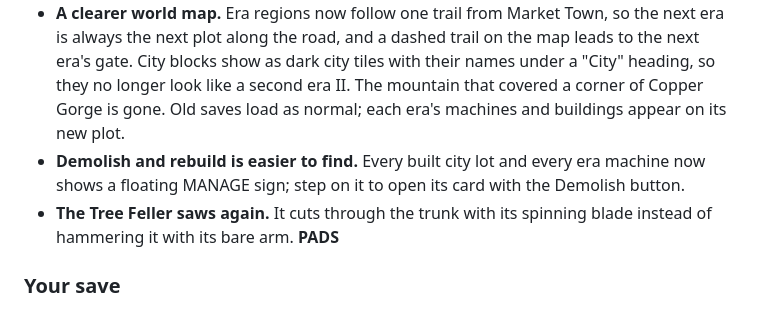
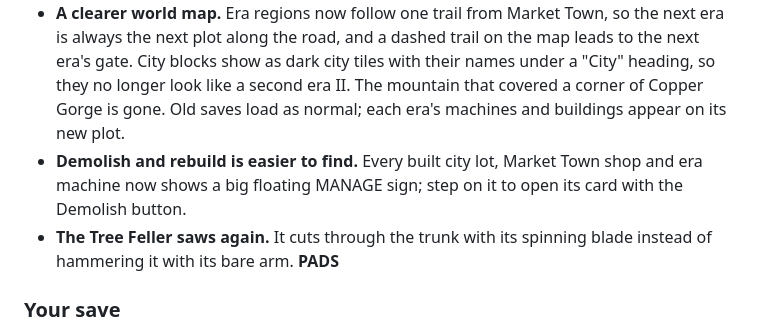
Before and after one commit to djshiye/winterland, a Markdown page: docs/releases/v0.9.3.md, the part around the change. Rendered like a GitHub page.

Commit message:
Notes: Market Town MANAGE signs

```diff
--- a/docs/releases/v0.9.3.md
+++ b/docs/releases/v0.9.3.md
@@ -10,7 +10,7 @@ One-click updates, faster deliveries, a carry meter, a tidier era map and fullsc
 - **The Market is easier to find.** The Market button now shows (locked) once the Great Lodge is built, so you know where trading and investing will open in era 2.
 - **Fullscreen works on Mac.** The Settings switch, the F key and the green window button all go fullscreen, and Ctrl+Cmd+F and *View → Enter Full Screen* work too. Windows and Linux are unchanged.
 - **A clearer world map.** Era regions now follow one trail from Market Town, so the next era is always the next plot along the road, and a dashed trail on the map leads to the next era's gate. City blocks show as dark city tiles with their names under a "City" heading, so they no longer look like a second era II. The mountain that covered a corner of Copper Gorge is gone. Old saves load as normal; each era's machines and buildings appear on its new plot.
-- **Demolish and rebuild is easier to find.** Every built city lot and every era machine now shows a floating MANAGE sign; step on it to open its card with the Demolish button.
+- **Demolish and rebuild is easier to find.** Every built city lot, Market Town shop and era machine now shows a big floating MANAGE sign; step on it to open its card with the Demolish button.
 - **The Tree Feller saws again.** It cuts through the trunk with its spinning blade instead of hammering it with its bare arm.
 __PADS__
 
```
